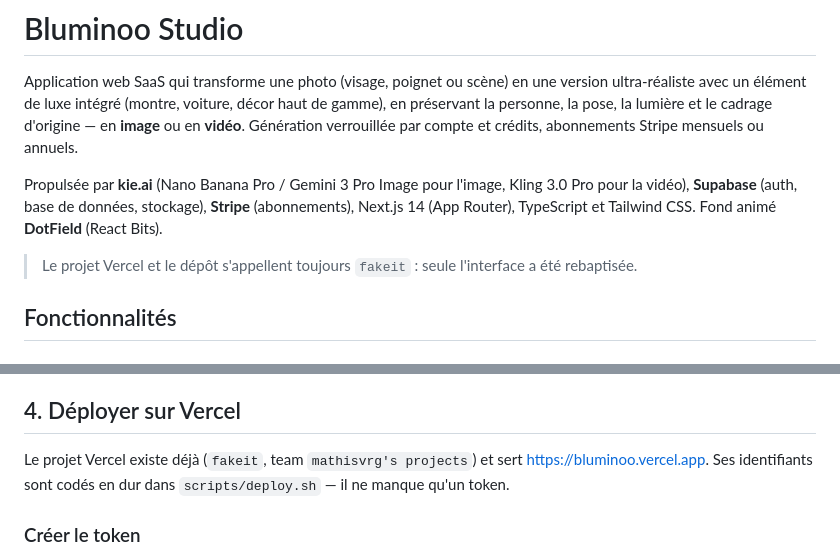
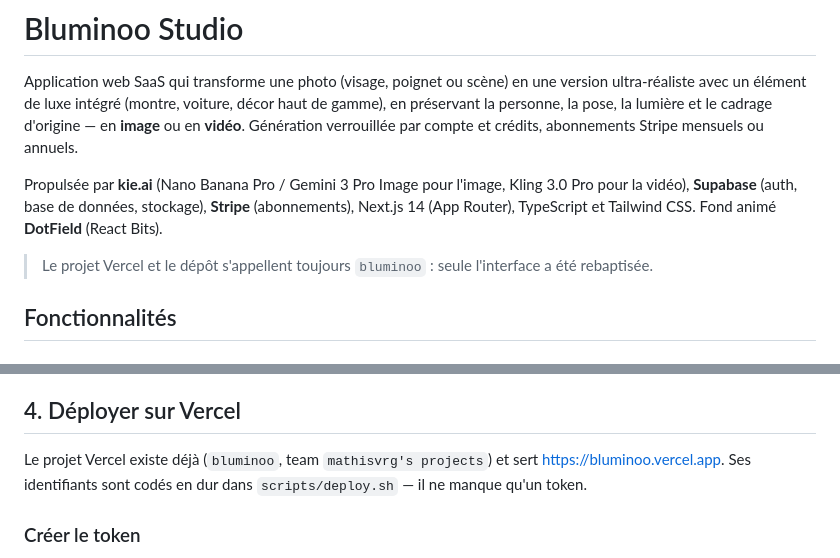
Before and after one commit to mathis1812/FAKE-IT-, a Markdown page: README.md, 2 parts joined by grey strips. Drawn GitHub-style.

Commit message:
chore: rename FakeIt → Bluminoo Studio in README

```diff
--- a/README.md
+++ b/README.md
@@ -11,7 +11,7 @@ Kling 3.0 Pro pour la vidéo), **Supabase** (auth, base de données, stockage),
 **Stripe** (abonnements), Next.js 14 (App Router), TypeScript et Tailwind CSS.
 Fond animé **DotField** (React Bits).
 
-> Le projet Vercel et le dépôt s'appellent toujours `fakeit` : seule
+> Le projet Vercel et le dépôt s'appellent toujours `bluminoo` : seule
 > l'interface a été rebaptisée.
 
 ## Fonctionnalités
@@ -164,7 +164,7 @@ Ouvrez [http://localhost:3000](http://localhost:3000).
 
 ## 4. Déployer sur Vercel
 
-Le projet Vercel existe déjà (`fakeit`, team `mathisvrg's projects`) et sert
+Le projet Vercel existe déjà (`bluminoo`, team `mathisvrg's projects`) et sert
 https://bluminoo.vercel.app. Ses identifiants sont codés en dur dans
 `scripts/deploy.sh` — il ne manque qu'un token.
 
```
